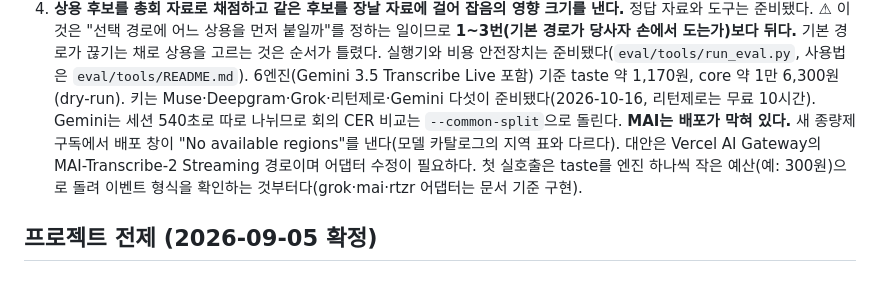
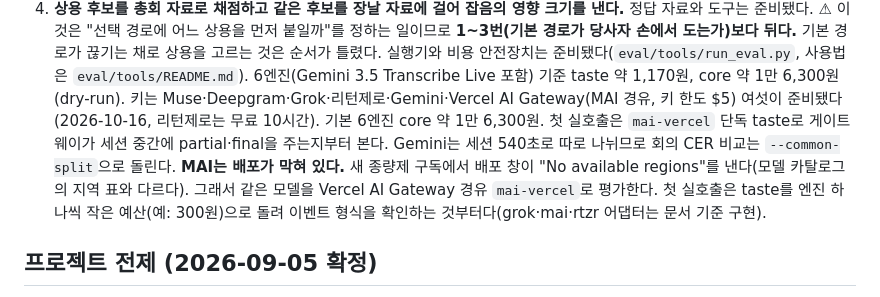
Before and after one commit to Engccer/live-caption, a Markdown page: PROGRESS.md, the part around the change. GitHub-like rendering.

Commit message:
docs: Vercel 경유 MAI 엔진 반영과 첫 실호출 순서
Co-Authored-By: Claude Opus 5.5 <noreply@anthropic.com>

```diff
--- a/PROGRESS.md
+++ b/PROGRESS.md
@@ -56,10 +56,12 @@
    상용을 고르는 것은 순서가 틀렸다.
    실행기와 비용 안전장치는 준비됐다(`eval/tools/run_eval.py`, 사용법은 `eval/tools/README.md`).
    6엔진(Gemini 3.5 Transcribe Live 포함) 기준 taste 약 1,170원, core 약 1만 6,300원(dry-run).
-   키는 Muse·Deepgram·Grok·리턴제로·Gemini 다섯이 준비됐다(2026-10-16, 리턴제로는 무료 10시간).
+   키는 Muse·Deepgram·Grok·리턴제로·Gemini·Vercel AI Gateway(MAI 경유, 키 한도 $5) 여섯이
+   준비됐다(2026-10-16, 리턴제로는 무료 10시간). 기본 6엔진 core 약 1만 6,300원.
+   첫 실호출은 `mai-vercel` 단독 taste로 게이트웨이가 세션 중간에 partial·final을 주는지부터 본다.
    Gemini는 세션 540초로 따로 나뉘므로 회의 CER 비교는 `--common-split`으로 돌린다. **MAI는 배포가 막혀 있다.** 새 종량제 구독에서
-   배포 창이 "No available regions"를 낸다(모델 카탈로그의 지역 표와 다르다). 대안은 Vercel AI
-   Gateway의 MAI-Transcribe-2 Streaming 경로이며 어댑터 수정이 필요하다. 첫 실호출은 taste를 엔진 하나씩 작은 예산(예: 300원)으로 돌려
+   배포 창이 "No available regions"를 낸다(모델 카탈로그의 지역 표와 다르다). 그래서 같은 모델을
+   Vercel AI Gateway 경유 `mai-vercel`로 평가한다. 첫 실호출은 taste를 엔진 하나씩 작은 예산(예: 300원)으로 돌려
    이벤트 형식을 확인하는 것부터다(grok·mai·rtzr 어댑터는 문서 기준 구현).
 
 ## 프로젝트 전제 (2026-09-05 확정)
```
